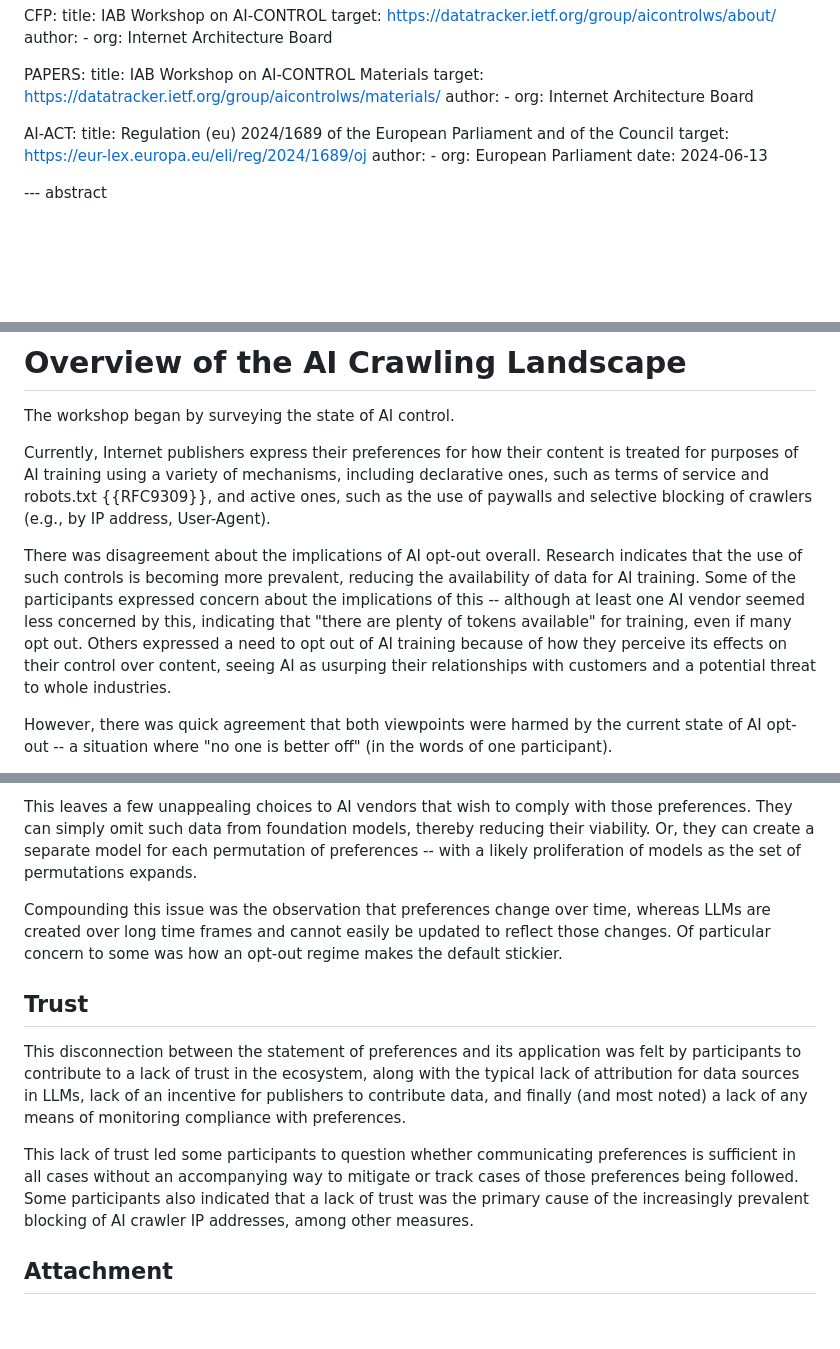
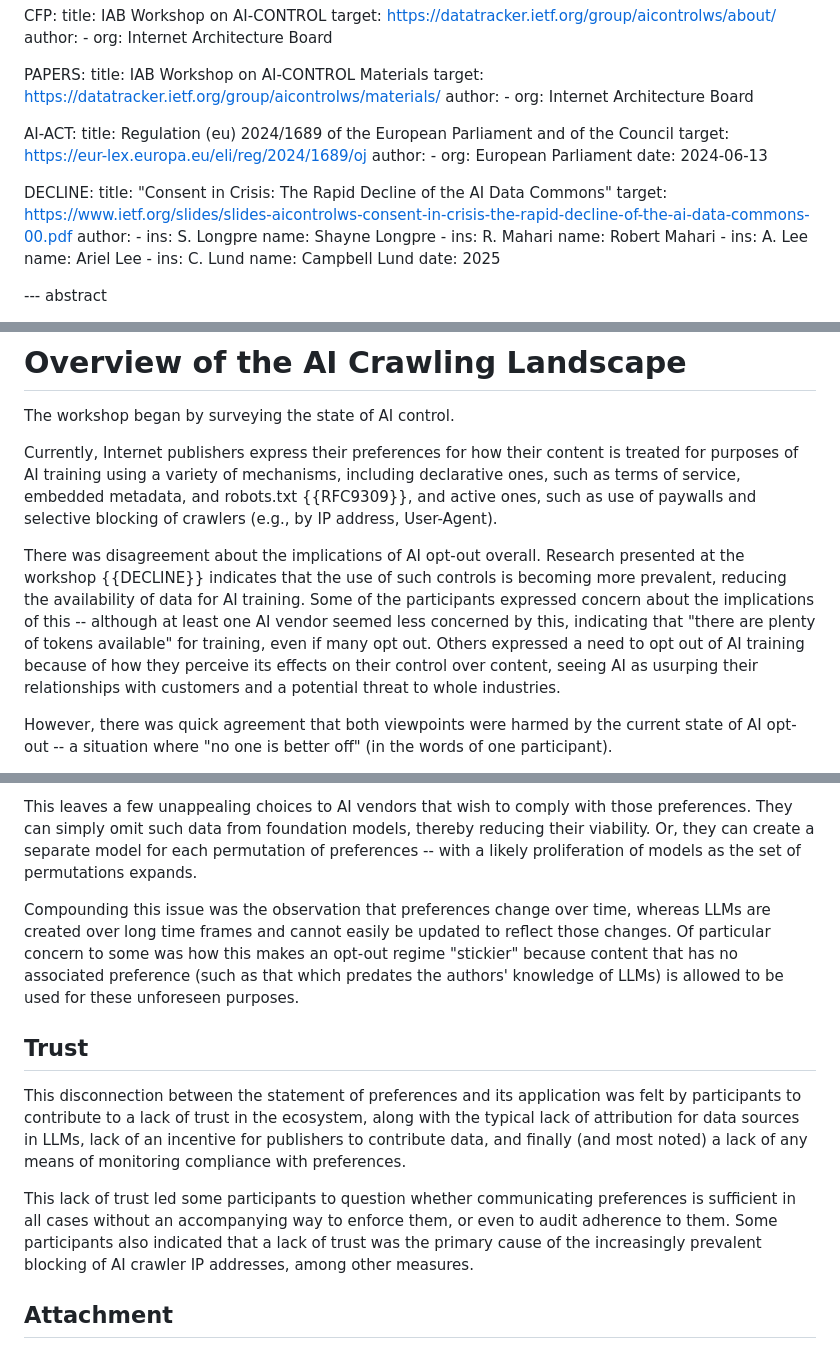
Before and after one commit to intarchboard/draft-iab-ai-control-report, a Markdown page: draft-iab-ai-control-report.md, 3 parts joined by grey strips. GitHub-like rendering; blank space fills up the shorter version.

Commit message:
Address Roman's feedback

```diff
--- a/draft-iab-ai-control-report.md
+++ b/draft-iab-ai-control-report.md
@@ -66,6 +66,24 @@ informative:
         org: European Parliament
     date: 2024-06-13
 
+  DECLINE:
+    title: "Consent in Crisis: The Rapid Decline of the AI Data Commons"
+    target: https://www.ietf.org/slides/slides-aicontrolws-consent-in-crisis-the-rapid-decline-of-the-ai-data-commons-00.pdf
+    author:
+      -
+        ins: S. Longpre
+        name: Shayne Longpre
+      -
+        ins: R. Mahari
+        name: Robert Mahari
+      -
+        ins: A. Lee
+        name: Ariel Lee
+      -
+        ins: C. Lund
+        name: Campbell Lund
+    date: 2025
+
 --- abstract
 
 The AI-CONTROL Workshop was convened by the Internet Architecture Board (IAB) in September 2024. This report summarizes its significant points of discussion and identifies topics that may warrant further consideration and work.
@@ -101,9 +119,9 @@ Furthermore, the content of the report comes from presentations given by worksho
 
 The workshop began by surveying the state of AI control.
 
-Currently, Internet publishers express their preferences for how their content is treated for purposes of AI training using a variety of mechanisms, including declarative ones, such as terms of service and robots.txt {{RFC9309}}, and active ones, such as the use of paywalls and selective blocking of crawlers (e.g., by IP address, User-Agent).
+Currently, Internet publishers express their preferences for how their content is treated for purposes of AI training using a variety of mechanisms, including declarative ones, such as terms of service, embedded metadata, and robots.txt {{RFC9309}}, and active ones, such as use of paywalls and selective blocking of crawlers (e.g., by IP address, User-Agent).
 
-There was disagreement about the implications of AI opt-out overall. Research indicates that the use of such controls is becoming more prevalent, reducing the availability of data for AI training. Some of the participants expressed concern about the implications of this -- although at least one AI vendor seemed less concerned by this, indicating that "there are plenty of tokens available" for training, even if many opt out. Others expressed a need to opt out of AI training because of how they perceive its effects on their control over content, seeing AI as usurping their relationships with customers and a potential threat to whole industries.
+There was disagreement about the implications of AI opt-out overall. Research presented at the workshop {{DECLINE}} indicates that the use of such controls is becoming more prevalent, reducing the availability of data for AI training. Some of the participants expressed concern about the implications of this -- although at least one AI vendor seemed less concerned by this, indicating that "there are plenty of tokens available" for training, even if many opt out. Others expressed a need to opt out of AI training because of how they perceive its effects on their control over content, seeing AI as usurping their relationships with customers and a potential threat to whole industries.
 
 However, there was quick agreement that both viewpoints were harmed by the current state of AI opt-out -- a situation where "no one is better off" (in the words of one participant).
 
@@ -133,13 +151,13 @@ This means that while publishers' preferences may be available when content is c
 
 This leaves a few unappealing choices to AI vendors that wish to comply with those preferences. They can simply omit such data from foundation models, thereby reducing their viability. Or, they can create a separate model for each permutation of preferences -- with a likely proliferation of models as the set of permutations expands.
 
-Compounding this issue was the observation that preferences change over time, whereas LLMs are created over long time frames and cannot easily be updated to reflect those changes. Of particular concern to some was how an opt-out regime makes the default stickier.
+Compounding this issue was the observation that preferences change over time, whereas LLMs are created over long time frames and cannot easily be updated to reflect those changes. Of particular concern to some was how this makes an opt-out regime "stickier" because content that has no associated preference (such as that which predates the authors' knowledge of LLMs) is allowed to be used for these unforeseen purposes.
 
 ## Trust
 
 This disconnection between the statement of preferences and its application was felt by participants to contribute to a lack of trust in the ecosystem, along with the typical lack of attribution for data sources in LLMs, lack of an incentive for publishers to contribute data, and finally (and most noted) a lack of any means of monitoring compliance with preferences.
 
-This lack of trust led some participants to question whether communicating preferences is sufficient in all cases without an accompanying way to mitigate or track cases of those preferences being followed. Some participants also indicated that a lack of trust was the primary cause of the increasingly prevalent blocking of AI crawler IP addresses, among other measures.
+This lack of trust led some participants to question whether communicating preferences is sufficient in all cases without an accompanying way to enforce them, or even to audit adherence to them. Some participants also indicated that a lack of trust was the primary cause of the increasingly prevalent blocking of AI crawler IP addresses, among other measures.
 
 ## Attachment
 
```
Also changed, not shown: other parts of draft-iab-ai-control-report.md (+3 -3 lines).
